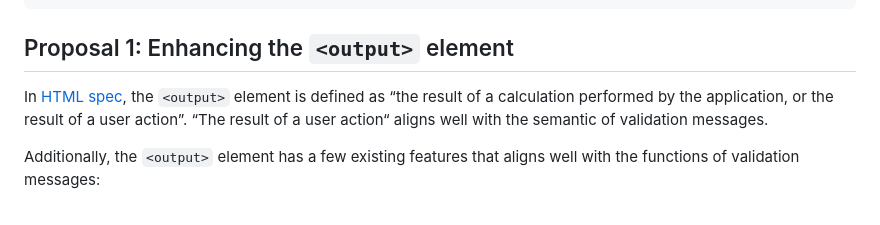
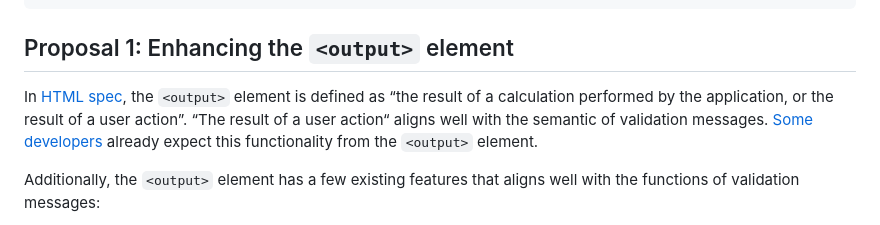
Before and after one commit to marchbox/form-error, a Markdown page: proposal.md, the part around the change. Rendered like a GitHub page.

Commit message:
Add blog link

```diff
--- a/proposal.md
+++ b/proposal.md
@@ -132,7 +132,7 @@ Display a built-in server rendered validation message:
 
 ## Proposal 1: Enhancing the `<output>` element
 
-In [HTML spec](https://html.spec.whatwg.org/multipage/form-elements.html#the-output-element), the `<output>` element is defined as “the result of a calculation performed by the application, or the result of a user action”. “The result of a user action“ aligns well with the semantic of validation messages.
+In [HTML spec](https://html.spec.whatwg.org/multipage/form-elements.html#the-output-element), the `<output>` element is defined as “the result of a calculation performed by the application, or the result of a user action”. “The result of a user action“ aligns well with the semantic of validation messages. [Some developers](https://denodell.com/blog/html-best-kept-secret-output-tag) already expect this functionality from the `<output>` element.
 
 Additionally, the `<output>` element has a few existing features that aligns well with the functions of validation messages:
 
```
